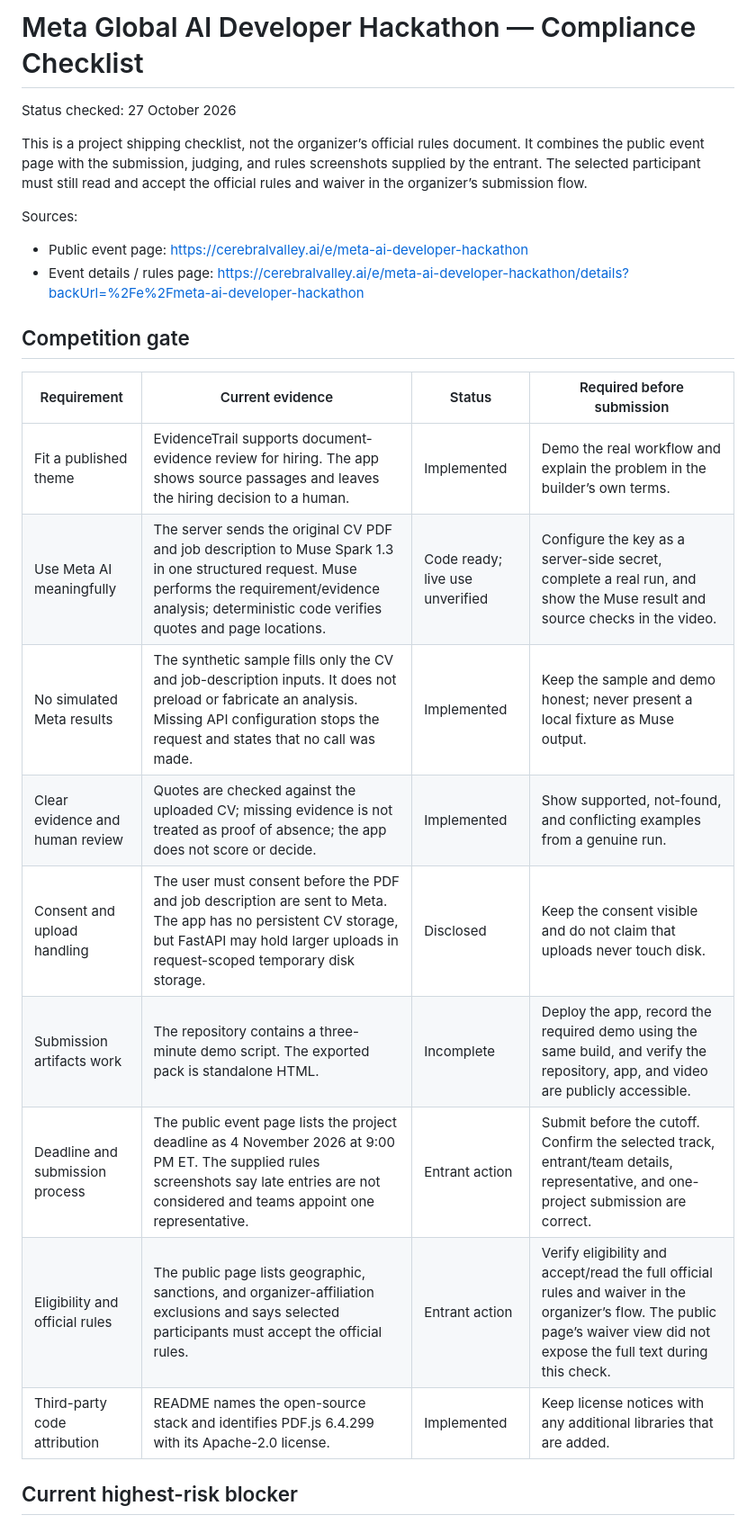
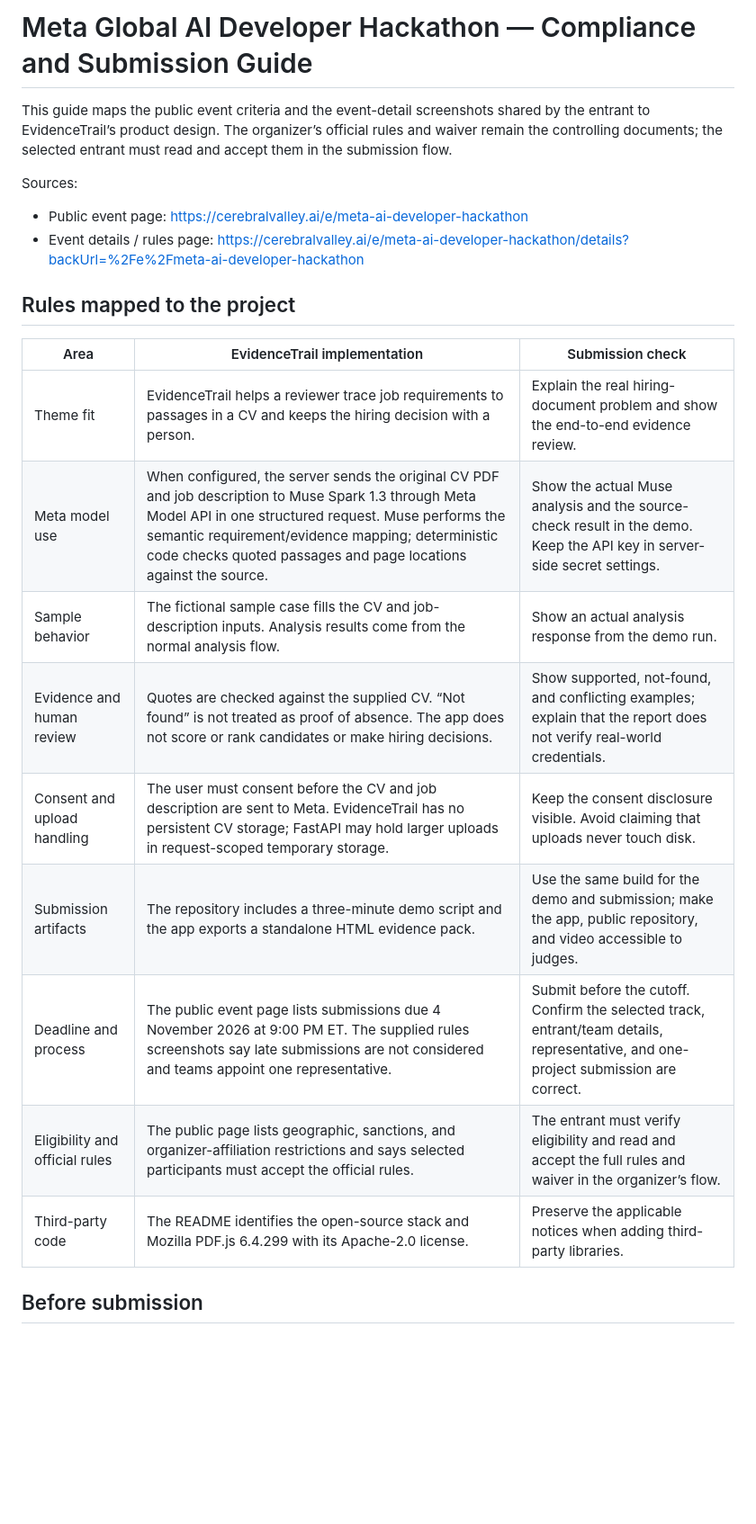
Before and after one commit to farhanjamal2002-blip/-evidencetrail, a Markdown page: HACKATHON_COMPLIANCE.md, the part around one of its changes. Shown at 90% size. GitHub-like rendering; blank space fills up the shorter version.

Commit message:
Polish public hackathon submission guide

```diff
--- a/HACKATHON_COMPLIANCE.md
+++ b/HACKATHON_COMPLIANCE.md
@@ -1,26 +1,24 @@
-# Meta Global AI Developer Hackathon — Compliance Checklist
+# Meta Global AI Developer Hackathon — Compliance and Submission Guide
 
-Status checked: 27 October 2026
-
-This is a project shipping checklist, not the organizer’s official rules document. It combines the public event page with the submission, judging, and rules screenshots supplied by the entrant. The selected participant must still read and accept the official rules and waiver in the organizer’s submission flow.
+This guide maps the public event criteria and the event-detail screenshots shared by the entrant to EvidenceTrail’s product design. The organizer’s official rules and waiver remain the controlling documents; the selected entrant must read and accept them in the submission flow.
 
 Sources:
 - Public event page: https://cerebralvalley.ai/e/meta-ai-developer-hackathon
 - Event details / rules page: https://cerebralvalley.ai/e/meta-ai-developer-hackathon/details?backUrl=%2Fe%2Fmeta-ai-developer-hackathon
 
-## Competition gate
+## Rules mapped to the project
 
-| Requirement | Current evidence | Status | Required before submission |
-|---|---|---|---|
-| Fit a published theme | EvidenceTrail supports document-evidence review for hiring. The app shows source passages and leaves the hiring decision to a human. | Implemented | Demo the real workflow and explain the problem in the builder’s own terms. |
-| Use Meta AI meaningfully | The server sends the original CV PDF and job description to Muse Spark 1.3 in one structured request. Muse performs the requirement/evidence analysis; deterministic code verifies quotes and page locations. | Code ready; live use unverified | Configure the key as a server-side secret, complete a real run, and show the Muse result and source checks in the video. |
-| No simulated Meta results | The synthetic sample fills only the CV and job-description inputs. It does not preload or fabricate an analysis. Missing API configuration stops the request and states that no call was made. | Implemented | Keep the sample and demo honest; never present a local fixture as Muse output. |
-| Clear evidence and human review | Quotes are checked against the uploaded CV; missing evidence is not treated as proof of absence; the app does not score or decide. | Implemented | Show supported, not-found, and conflicting examples from a genuine run. |
-| Consent and upload handling | The user must consent before the PDF and job description are sent to Meta. The app has no persistent CV storage, but FastAPI may hold larger uploads in request-scoped temporary disk storage. | Disclosed | Keep the consent visible and do not claim that uploads never touch disk. |
-| Submission artifacts work | The repository contains a three-minute demo script. The exported pack is standalone HTML. | Incomplete | Deploy the app, record the required demo using the same build, and verify the repository, app, and video are publicly accessible. |
-| Deadline and submission process | The public event page lists the project deadline as 4 November 2026 at 9:00 PM ET. The supplied rules screenshots say late entries are not considered and teams appoint one representative. | Entrant action | Submit before the cutoff. Confirm the selected track, entrant/team details, representative, and one-project submission are correct. |
-| Eligibility and official rules | The public page lists geographic, sanctions, and organizer-affiliation exclusions and says selected participants must accept the official rules. | Entrant action | Verify eligibility and accept/read the full official rules and waiver in the organizer’s flow. The public page’s waiver view did not expose the full text during this check. |
-| Third-party code attribution | README names the open-source stack and identifies PDF.js 6.4.299 with its Apache-2.0 license. | Implemented | Keep license notices with any additional libraries that are added. |
+| Area | EvidenceTrail implementation | Submission check |
+|---|---|---|
+| Theme fit | EvidenceTrail helps a reviewer trace job requirements to passages in a CV and keeps the hiring decision with a person. | Explain the real hiring-document problem and show the end-to-end evidence review. |
+| Meta model use | When configured, the server sends the original CV PDF and job description to Muse Spark 1.3 through Meta Model API in one structured request. Muse performs the semantic requirement/evidence mapping; deterministic code checks quoted passages and page locations against the source. | Show the actual Muse analysis and the source-check result in the demo. Keep the API key in server-side secret settings. |
+| Sample behavior | The fictional sample case fills the CV and job-description inputs. Analysis results come from the normal analysis flow. | Show an actual analysis response from the demo run. |
+| Evidence and human review | Quotes are checked against the supplied CV. “Not found” is not treated as proof of absence. The app does not score or rank candidates or make hiring decisions. | Show supported, not-found, and conflicting examples; explain that the report does not verify real-world credentials. |
+| Consent and upload handling | The user must consent before the CV and job description are sent to Meta. EvidenceTrail has no persistent CV storage; FastAPI may hold larger uploads in request-scoped temporary storage. | Keep the consent disclosure visible. Avoid claiming that uploads never touch disk. |
+| Submission artifacts | The repository includes a three-minute demo script and the app exports a standalone HTML evidence pack. | Use the same build for the demo and submission; make the app, public repository, and video accessible to judges. |
+| Deadline and process | The public event page lists submissions due 4 November 2026 at 9:00 PM ET. The supplied rules screenshots say late submissions are not considered and teams appoint one representative. | Submit before the cutoff. Confirm the selected track, entrant/team details, representative, and one-project submission are correct. |
+| Eligibility and official rules | The public page lists geographic, sanctions, and organizer-affiliation restrictions and says selected participants must accept the official rules. | The entrant must verify eligibility and read and accept the full rules and waiver in the organizer’s flow. |
+| Third-party code | The README identifies the open-source stack and Mozilla PDF.js 6.4.299 with its Apache-2.0 license. | Preserve the applicable notices when adding third-party libraries. |
 
-## Current highest-risk blocker
+## Before submission
 
```
Also changed, not shown: other parts of HACKATHON_COMPLIANCE.md (+9 -13 lines).
